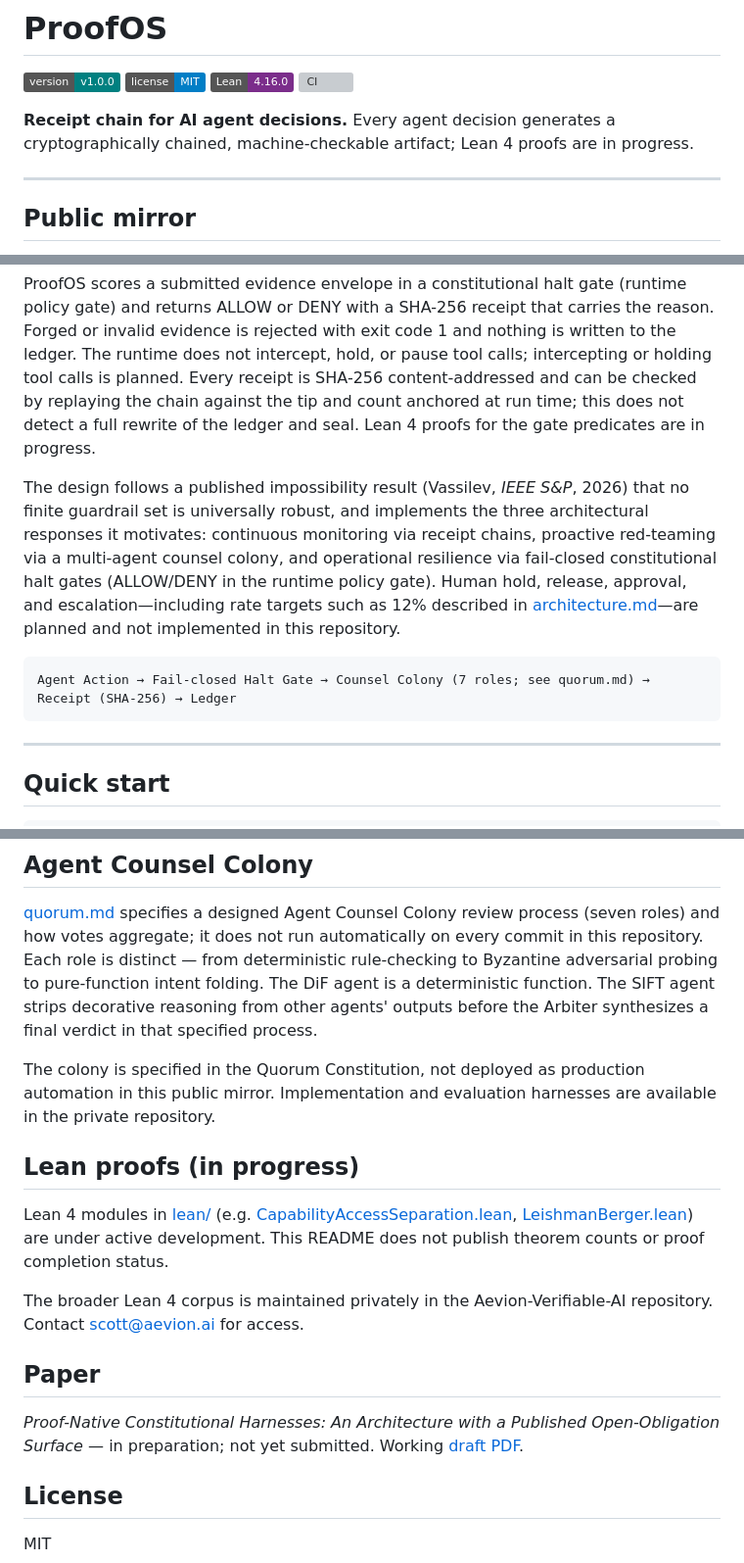
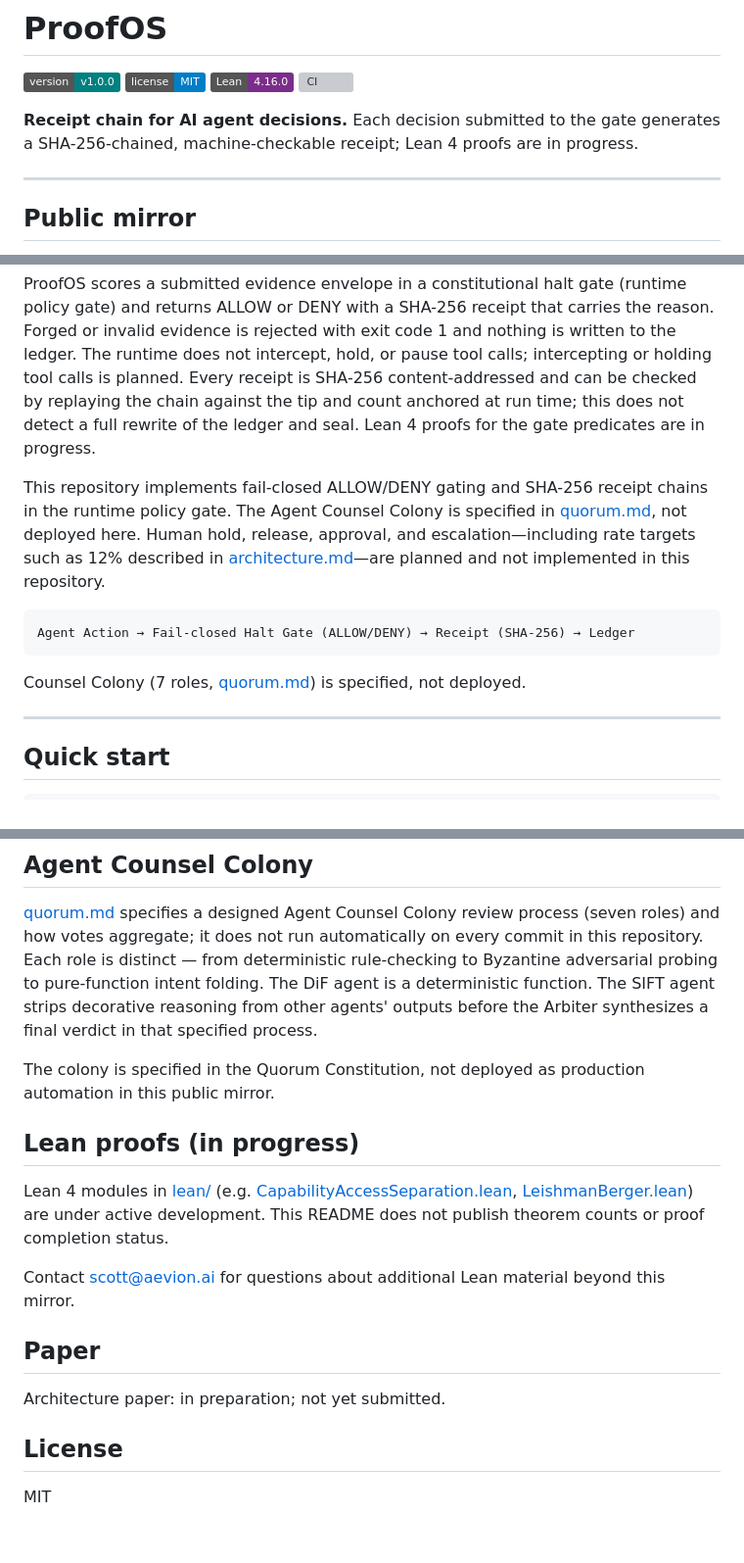
Before and after one commit to Aevion-ai/ProofOS, a Markdown page: README.md, 3 parts joined by grey strips. Shown at 98% size. GitHub-like rendering; badges without logos; blank space fills up the shorter version; grey boxes are pictures that could not be loaded.

Commit message:
docs: tighten README claims per review (no paper PDF link)
Co-authored-by: S-Leishman <scott.e.leishman@gmail.com>

````diff
--- a/README.md
+++ b/README.md
@@ -5,7 +5,7 @@
 [![Lean 4](https://img.shields.io/badge/Lean-4.16.0-7B2D8B)](lean/)
 [![CI](https://github.com/Aevion-ai/ProofOS/actions/workflows/ci.yml/badge.svg)](https://github.com/Aevion-ai/ProofOS/actions)
 
-**Receipt chain for AI agent decisions.** Every agent decision generates a cryptographically chained, machine-checkable artifact; Lean 4 proofs are in progress.
+**Receipt chain for AI agent decisions.** Each decision submitted to the gate generates a SHA-256-chained, machine-checkable receipt; Lean 4 proofs are in progress.
 
 ---
 
@@ -21,11 +21,13 @@ mirrored. See the manifest for the current sync status and path map.
 
 ProofOS scores a submitted evidence envelope in a constitutional halt gate (runtime policy gate) and returns ALLOW or DENY with a SHA-256 receipt that carries the reason. Forged or invalid evidence is rejected with exit code 1 and nothing is written to the ledger. The runtime does not intercept, hold, or pause tool calls; intercepting or holding tool calls is planned. Every receipt is SHA-256 content-addressed and can be checked by replaying the chain against the tip and count anchored at run time; this does not detect a full rewrite of the ledger and seal. Lean 4 proofs for the gate predicates are in progress.
 
-The design follows a published impossibility result (Vassilev, *IEEE S&P*, 2026) that no finite guardrail set is universally robust, and implements the three architectural responses it motivates: continuous monitoring via receipt chains, proactive red-teaming via a multi-agent counsel colony, and operational resilience via fail-closed constitutional halt gates (ALLOW/DENY in the runtime policy gate). Human hold, release, approval, and escalation—including rate targets such as 12% described in [architecture.md](architecture.md)—are planned and not implemented in this repository.
+This repository implements fail-closed ALLOW/DENY gating and SHA-256 receipt chains in the runtime policy gate. The Agent Counsel Colony is specified in [quorum.md](quorum.md), not deployed here. Human hold, release, approval, and escalation—including rate targets such as 12% described in [architecture.md](architecture.md)—are planned and not implemented in this repository.
 
 ```
-Agent Action → Fail-closed Halt Gate → Counsel Colony (7 roles; see quorum.md) → Receipt (SHA-256) → Ledger
+Agent Action → Fail-closed Halt Gate (ALLOW/DENY) → Receipt (SHA-256) → Ledger
 ```
+
+Counsel Colony (7 roles, [quorum.md](quorum.md)) is specified, not deployed.
 
 ---
 
@@ -101,17 +103,17 @@ The full architecture diagram and walkthrough are in [architecture.md](architect
 
 [quorum.md](quorum.md) specifies a designed Agent Counsel Colony review process (seven roles) and how votes aggregate; it does not run automatically on every commit in this repository. Each role is distinct — from deterministic rule-checking to Byzantine adversarial probing to pure-function intent folding. The DiF agent is a deterministic function. The SIFT agent strips decorative reasoning from other agents' outputs before the Arbiter synthesizes a final verdict in that specified process.
 
-The colony is specified in the Quorum Constitution, not deployed as production automation in this public mirror. Implementation and evaluation harnesses are available in the private repository.
+The colony is specified in the Quorum Constitution, not deployed as production automation in this public mirror.
 
 ## Lean proofs (in progress)
 
 Lean 4 modules in [lean/](lean/) (e.g. [CapabilityAccessSeparation.lean](lean/CapabilityAccessSeparation.lean), [LeishmanBerger.lean](lean/LeishmanBerger.lean)) are under active development. This README does not publish theorem counts or proof completion status.
 
-The broader Lean 4 corpus is maintained privately in the Aevion-Verifiable-AI repository. Contact <scott@aevion.ai> for access.
+Contact <scott@aevion.ai> for questions about additional Lean material beyond this mirror.
 
 ## Paper
 
-*Proof-Native Constitutional Harnesses: An Architecture with a Published Open-Obligation Surface* — in preparation; not yet submitted. Working [draft PDF](docs/papers/proofos_architecture_arxiv_v1.pdf).
+Architecture paper: in preparation; not yet submitted.
 
 ## License
 
````
Also changed, not shown: other parts of README.md (+2 -2 lines).
